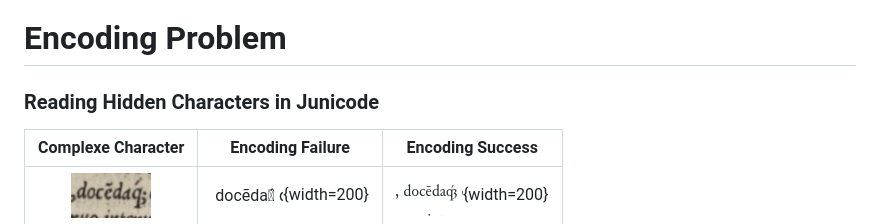
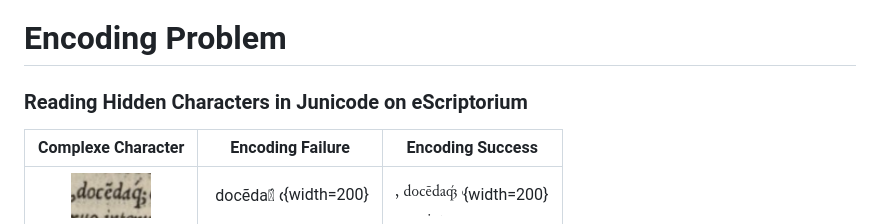
Before and after one commit to 16thExegesisDH/HTR_Paul_corpus, a Markdown page: README.md, the part around the change. Rendered like a GitHub page.

```diff
--- a/README.md
+++ b/README.md
@@ -36,7 +36,7 @@ The main documentation  is here: [Annotation Guide on GitHub](https://github.com
 
 # Encoding Problem
 
-### Reading Hidden Characters in Junicode
+### Reading Hidden Characters in Junicode on eScriptorium
 
 
 | Complexe Character | Encoding Failure | Encoding Success |
```
